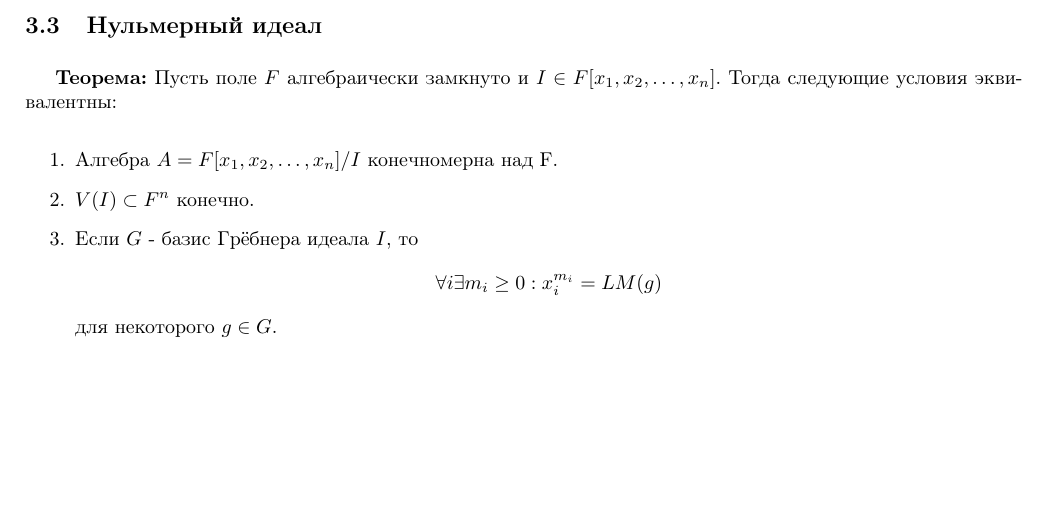
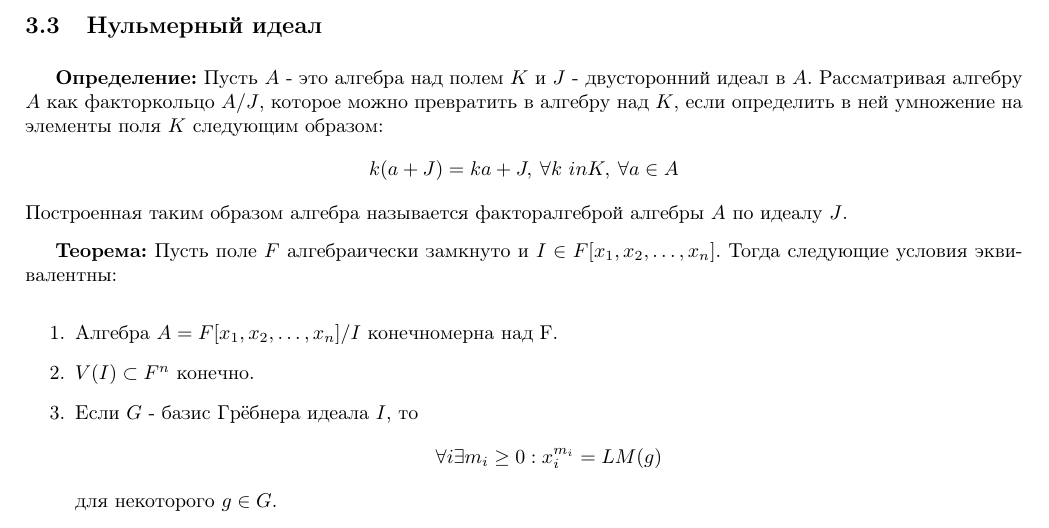
Before and after one commit to NiclausCarlson/ComputerAlgebraTask, a LaTeX document (Essay.tex): part of page 6 of 15, cut so that both start at the same text, the shorter picture padded with empty space. The pictures show the PDF file Essay.pdf that the author committed with the source.

Commit message:
something added

```diff
--- a/Essay.tex
+++ b/Essay.tex
@@ -83,6 +83,11 @@
 
     \newpage
     \subsection{Нульмерный идеал}
+    \textbf{Определение:} Пусть $A$  - это алгебра над полем $K$ и $J$ - двусторонний идеал в $A$. Рассматривая
+    алгебру $A$ как факторкольцо $A/J$, которое можно превратить в алгебру над $K$, если определить в ней умножение
+    на элементы поля $K$ следующим образом:
+    $$k(a+J) = ka+J, \: \forall k\ in K,\: \forall a \in A$$
+    Построенная таким образом алгебра называется факторалгеброй алгебры $A$ по идеалу $J$.
 
     \textbf{Теорема:} Пусть поле $F$ алгебраически замкнуто и $I\in F[x_1, x_2,\ldots, x_n]$.
        Тогда следующие условия эквивалентны:
```
Also changed, not shown: Essay.pdf, Essay.tex (2 more changed lines), 3 other files.
